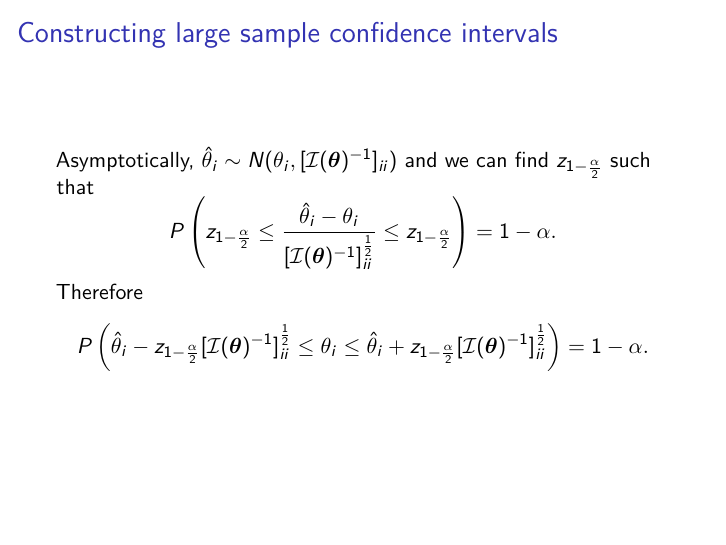
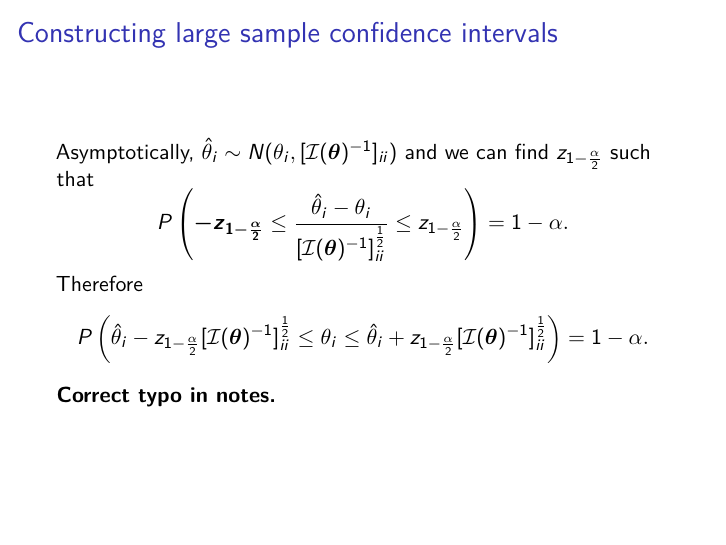
Before and after one commit to heogden/math3091, an R Markdown document (slides/c1_l6.Rmd): page 3 of 26. Rendered offline with R 4.5, knitr and Pandoc, then LaTeX, with nearby package versions; code that draws random numbers runs with fixed seeds of ours.

Commit message:
fix typo in confint section

```diff
--- a/slides/c1_l6.Rmd
+++ b/slides/c1_l6.Rmd
@@ -30,7 +30,7 @@ Asymptotically,
 $\hat{\theta}_i \sim N(\theta_i,[\mathcal{I}(\bm \theta)^{-1}]_{ii})$
 and we can find $z_{1-\frac{\alpha}{2}}$ such that
 $$
-P\left(z_{1-\frac{\alpha}{2}}\le {{\hat{\theta}_i-\theta_i}\over{[\mathcal{I}(\bm \theta)^{-1}]_{ii}^{1\over 2}}}\le
+P\left(\bm{- z_{1-\frac{\alpha}{2}}}\le {{\hat{\theta}_i-\theta_i}\over{[\mathcal{I}(\bm \theta)^{-1}]_{ii}^{1\over 2}}}\le
 z_{1-\frac{\alpha}{2}}\right) = 1- \alpha.
 $$
 Therefore
@@ -39,6 +39,8 @@ P\left(\hat{\theta}_i-z_{1-\frac{\alpha}{2}}[\mathcal{I}(\bm \theta)^{-1}]_{ii}^
 \le\hat{\theta}_i+z_{1-\frac{\alpha}{2}}[\mathcal{I}(\bm \theta)^{-1}]_{ii}^{1\over 2}
 \right) = 1- \alpha.
 $$
+**Correct typo in notes.**
+
 
 ## Constructing large sample confidence intervals
 
```
Also changed, not shown: 01-prelim.Rmd (+1 -1 lines).
